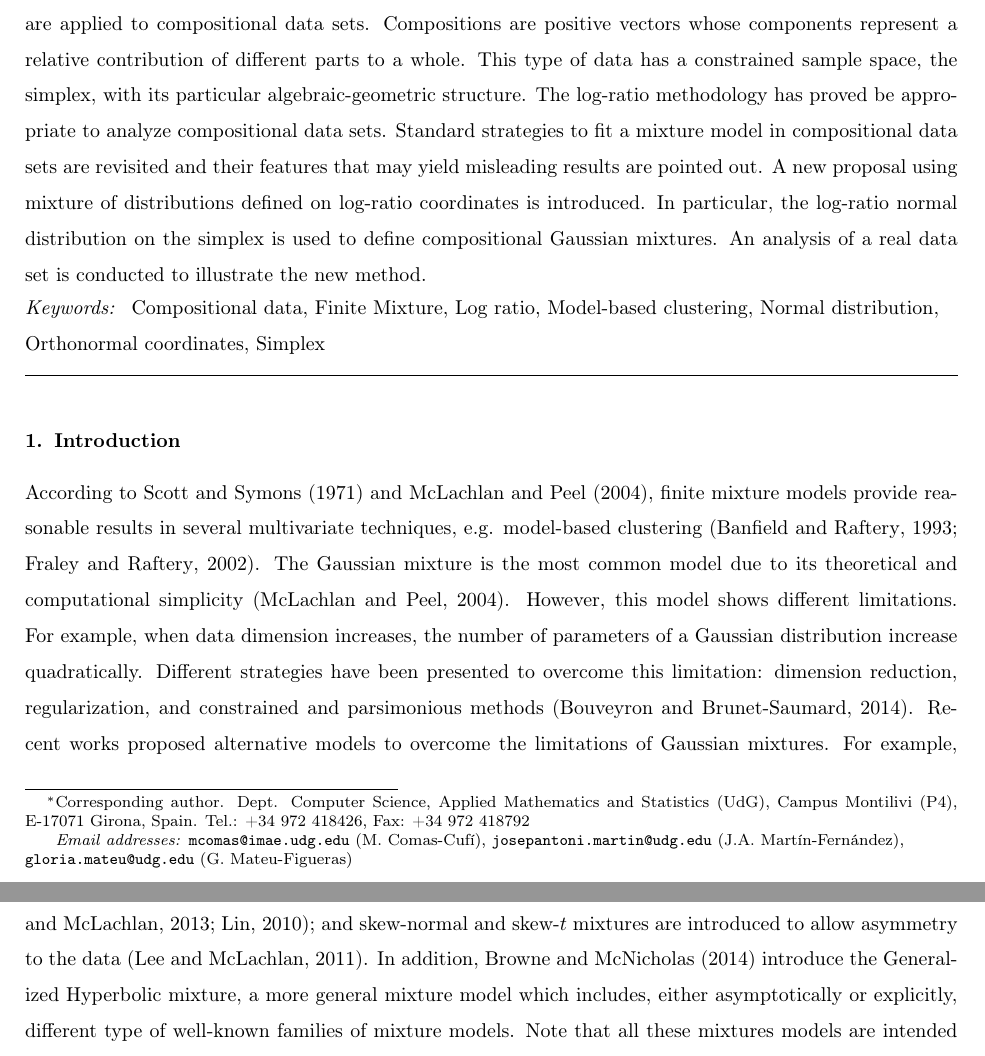
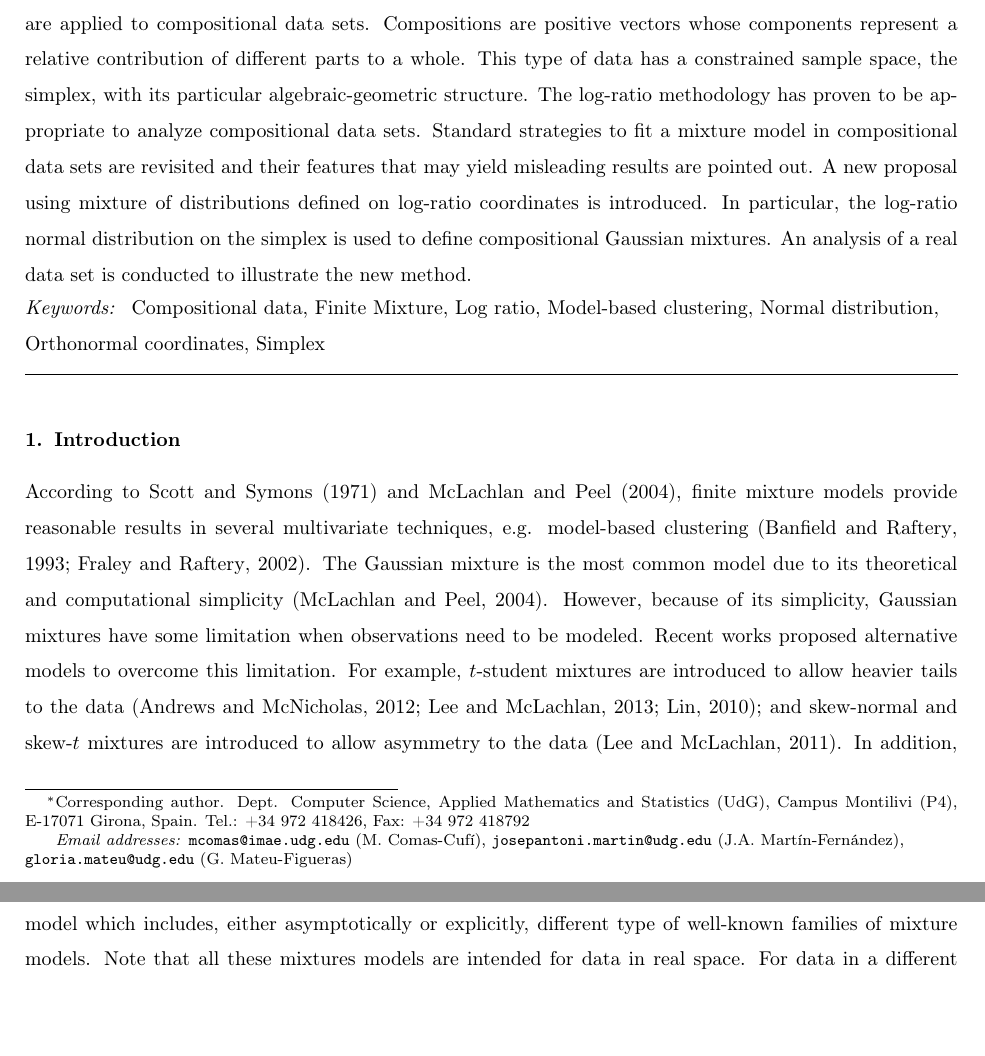
Before and after one commit to mcomas/mixtures, a LaTeX paper (compositional_mixtures/tex/compositional_mixtures.tex): two parts of pages 1 and 2 of 16, joined at a grey line, cut so that both start at the same text, the shorter picture padded with empty space. Compiled offline with pdfLaTeX.

Commit message:
Algunes modificacions de l'article de mixtures

```diff
--- a/compositional_mixtures/tex/compositional_mixtures.tex
+++ b/compositional_mixtures/tex/compositional_mixtures.tex
@@ -34,7 +34,7 @@
 Finite mixtures of multivariate distributions have showed increasing importance in recent years. New algortihms and software implementation facilitate its application in clustering, discriminant analysis and density estimation.
 However, misleading or incoherent results can be obtained when traditional statistical methods are applied to compositional data sets.
 Compositions are positive vectors whose components represent a relative contribution of different parts to a whole.  This type of data has a
-constrained sample space, the simplex, with its particular algebraic-geometric structure. The log-ratio methodology has proved be appropriate to analyze compositional data sets. Standard strategies to fit a mixture model in compositional data sets are revisited and their features that may yield misleading results are pointed out. A new proposal using mixture of distributions defined on log-ratio coordinates is introduced. In particular, the log-ratio normal distribution on the simplex is used to define compositional Gaussian mixtures.  An analysis of a real data set is conducted to illustrate the new method.
+constrained sample space, the simplex, with its particular algebraic-geometric structure. The log-ratio methodology has proven to be appropriate to analyze compositional data sets. Standard strategies to fit a mixture model in compositional data sets are revisited and their features that may yield misleading results are pointed out. A new proposal using mixture of distributions defined on log-ratio coordinates is introduced. In particular, the log-ratio normal distribution on the simplex is used to define compositional Gaussian mixtures.  An analysis of a real data set is conducted to illustrate the new method.
 \end{abstract}
 
 \begin{keyword}
@@ -54,7 +54,14 @@ Simplex
 
 
  \noindent According to \cite{scott1971clustering} and \cite{mclachlan2004finite}, finite mixture models provide reasonable results in several multivariate techniques, e.g. model-based clustering  \citep{banfield1993model,  fraley2002model}. The Gaussian mixture is the most common model
-due to its theoretical and computational simplicity \citep{mclachlan2004finite}. However, this model shows different limitations. For example, when data dimension increases, the number of parameters of a Gaussian distribution increase quadratically. Different strategies have been presented to overcome this limitation: dimension reduction, regularization, and constrained and parsimonious methods \citep{bouveyron2014model}. Recent works  proposed alternative models to overcome the limitations of Gaussian mixtures. For example, $t$-student mixtures are introduced to allow heavier tails to the data \citep{andrews2012model, lee2013finite, lin2010robust}; and skew-normal and skew-$t$ mixtures are introduced to allow asymmetry to the data \citep{lee2011fitting}. In addition, \cite{browne2013mixture} introduce the Generalized Hyperbolic mixture, a more general mixture model which includes, either asymptotically or explicitly, different type of well-known families of mixture models. Note that all these mixtures models are intended for data in real space. For data in a different sample space, other distributions should be used.
+due to its theoretical and computational simplicity \citep{mclachlan2004finite}.
+However, because of its simplicity, Gaussian mixtures have some limitation when observations need to be modeled.
+%
+% No se si cal parlar sobre problemes de dimensionalitat. Ho treiem?
+%
+%For example, when data dimension increases, the number of parameters of a Gaussian distribution increase quadratically. Different strategies have been presented to overcome this limitation: dimension reduction, regularization, and constrained and parsimonious methods \citep{bouveyron2014model}.
+%
+Recent works  proposed alternative models to overcome this limitation. For example, $t$-student mixtures are introduced to allow heavier tails to the data \citep{andrews2012model, lee2013finite, lin2010robust}; and skew-normal and skew-$t$ mixtures are introduced to allow asymmetry to the data \citep{lee2011fitting}. In addition, \cite{browne2013mixture} introduce the Generalized Hyperbolic mixture, a more general mixture model which includes, either asymptotically or explicitly, different type of well-known families of mixture models. Note that all these mixtures models are intended for data in real space. For data in a different sample space, other distributions should be used.
 For example, \cite{bickel2004multi} use multinomial mixture distributions for discrete data in text classification, and
  \cite[][]{bouguila2011count} proposes other extensions of multinomial mixture distributions for count data.
 Another example is circular data, whose sample space is the sphere.  \cite{banerjee2005clustering} and \cite{mardia2007protein} propose mixtures of Von Mises probability distributions, defined for random vectors in the sphere.
```
Also changed, not shown: compositional_mixtures/tex/compositional_mixtures.tex (11 more changed lines).
